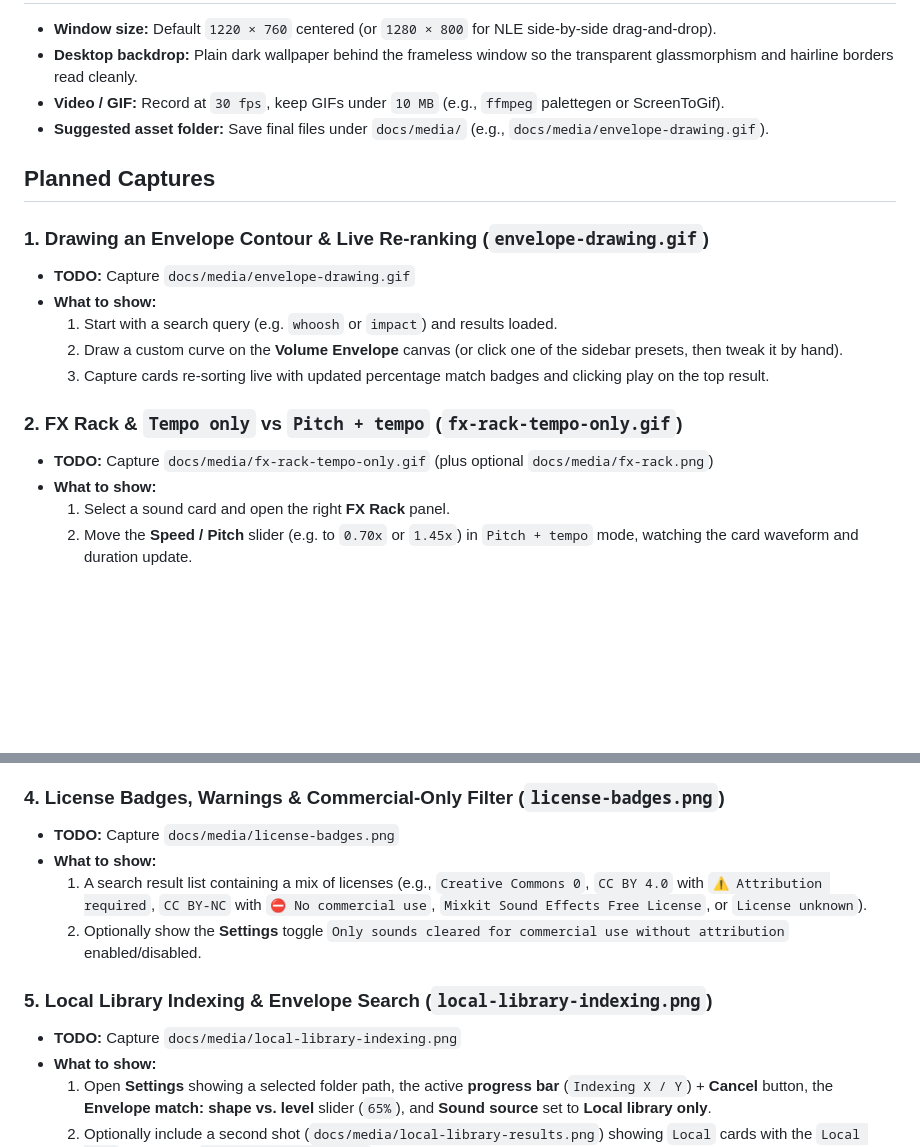
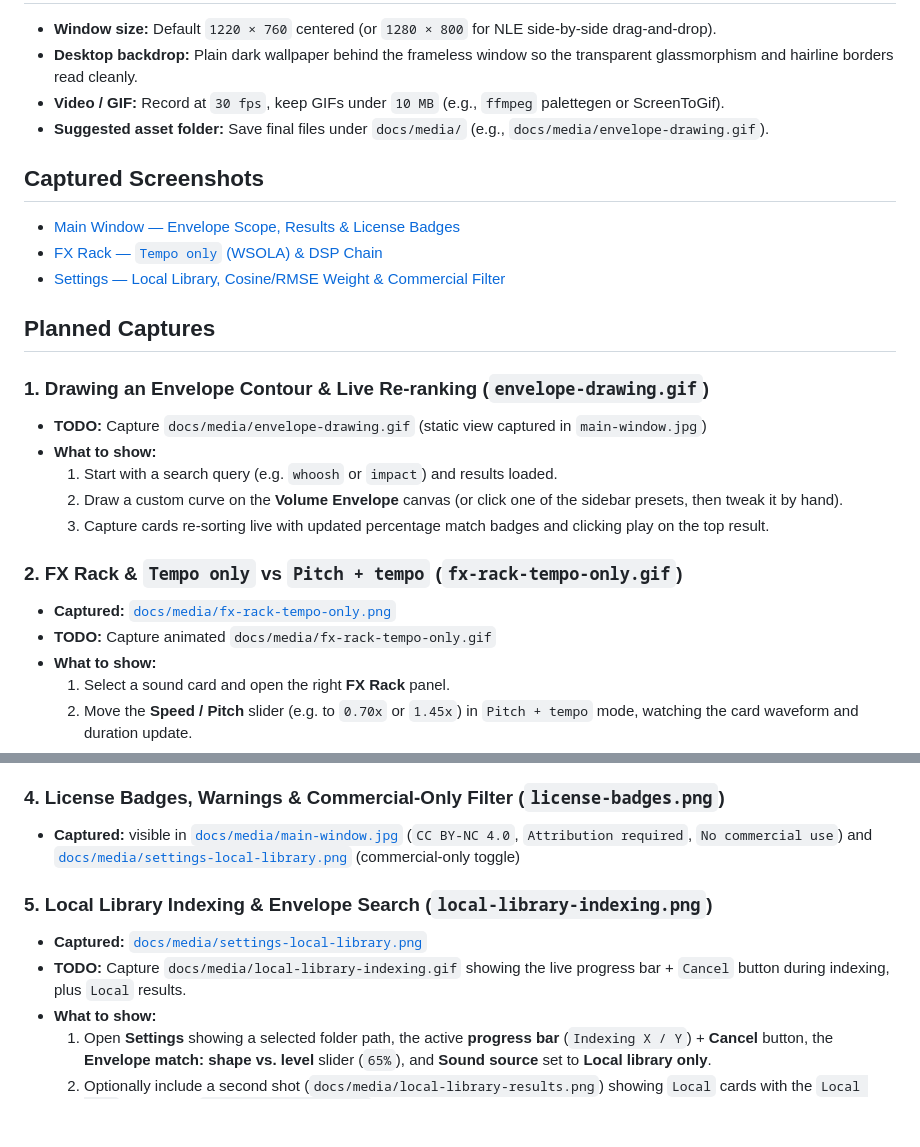
Before and after one commit to xantanax1/sfxdebabel, a Markdown page: docs/README.md, 2 parts joined by grey strips. Drawn GitHub-style; blank space fills up the shorter version.

```diff
--- a/docs/README.md
+++ b/docs/README.md
@@ -9,17 +9,24 @@ This folder is reserved for real UI screenshots and short workflow GIFs/WebMs re
 - **Video / GIF:** Record at `30 fps`, keep GIFs under `10 MB` (e.g., `ffmpeg` palettegen or ScreenToGif).
 - **Suggested asset folder:** Save final files under `docs/media/` (e.g., `docs/media/envelope-drawing.gif`).
 
+## Captured Screenshots
+
+- [Main Window — Envelope Scope, Results & License Badges](./media/main-window.jpg)
+- [FX Rack — `Tempo only` (WSOLA) & DSP Chain](./media/fx-rack-tempo-only.png)
+- [Settings — Local Library, Cosine/RMSE Weight & Commercial Filter](./media/settings-local-library.png)
+
 ## Planned Captures
 
 ### 1. Drawing an Envelope Contour & Live Re-ranking (`envelope-drawing.gif`)
-- **TODO:** Capture `docs/media/envelope-drawing.gif`
+- **TODO:** Capture `docs/media/envelope-drawing.gif` (static view captured in `main-window.jpg`)
 - **What to show:**
   1. Start with a search query (e.g. `whoosh` or `impact`) and results loaded.
   2. Draw a custom curve on the **Volume Envelope** canvas (or click one of the sidebar presets, then tweak it by hand).
   3. Capture cards re-sorting live with updated percentage match badges and clicking play on the top result.
 
 ### 2. FX Rack & `Tempo only` vs `Pitch + tempo` (`fx-rack-tempo-only.gif`)
-- **TODO:** Capture `docs/media/fx-rack-tempo-only.gif` (plus optional `docs/media/fx-rack.png`)
+- **Captured:** [`docs/media/fx-rack-tempo-only.png`](./media/fx-rack-tempo-only.png)
+- **TODO:** Capture animated `docs/media/fx-rack-tempo-only.gif`
 - **What to show:**
   1. Select a sound card and open the right **FX Rack** panel.
   2. Move the **Speed / Pitch** slider (e.g. to `0.70x` or `1.45x`) in `Pitch + tempo` mode, watching the card waveform and duration update.
@@ -33,13 +40,11 @@ This folder is reserved for real UI screenshots and short workflow GIFs/WebMs re
   3. Show the drop succeeding and (optionally) a quick inset/crop inspecting the exported WAV's `LIST`/`INFO` tags (`INAM`, `IART`, `ICMT`, `ICOP`, `ISRC`).
 
 ### 4. License Badges, Warnings & Commercial-Only Filter (`license-badges.png`)
-- **TODO:** Capture `docs/media/license-badges.png`
-- **What to show:**
-  1. A search result list containing a mix of licenses (e.g., `Creative Commons 0`, `CC BY 4.0` with `⚠ Attribution required`, `CC BY-NC` with `⛔ No commercial use`, `Mixkit Sound Effects Free License`, or `License unknown`).
-  2. Optionally show the **Settings** toggle `Only sounds cleared for commercial use without attribution` enabled/disabled.
+- **Captured:** visible in [`docs/media/main-window.jpg`](./media/main-window.jpg) (`CC BY-NC 4.0`, `Attribution required`, `No commercial use`) and [`docs/media/settings-local-library.png`](./media/settings-local-library.png) (commercial-only toggle)
 
 ### 5. Local Library Indexing & Envelope Search (`local-library-indexing.png`)
-- **TODO:** Capture `docs/media/local-library-indexing.png`
+- **Captured:** [`docs/media/settings-local-library.png`](./media/settings-local-library.png)
+- **TODO:** Capture `docs/media/local-library-indexing.gif` showing the live progress bar + `Cancel` button during indexing, plus `Local` results.
 - **What to show:**
   1. Open **Settings** showing a selected folder path, the active **progress bar** (`Indexing X / Y`) + **Cancel** button, the **Envelope match: shape vs. level** slider (`65%`), and **Sound source** set to **Local library only**.
   2. Optionally include a second shot (`docs/media/local-library-results.png`) showing `Local` cards with the `Local file` badge and `LIBRARY_RANGE_RELAXED` banner when triggered.
```
Also changed, not shown: README.md (+11 -1 lines), docs/media/fx-rack-tempo-only.png (added), docs/media/main-window.jpg (added), docs/media/settings-local-library.png (added).
